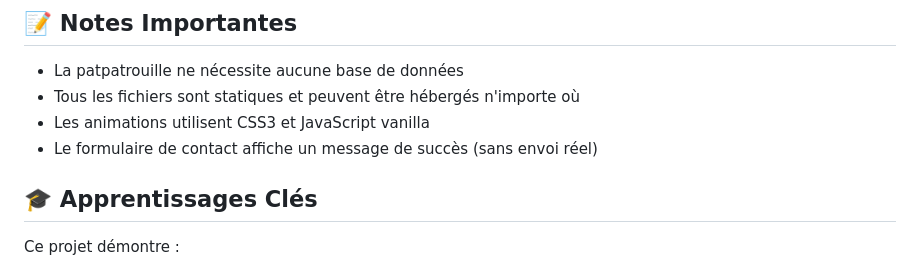
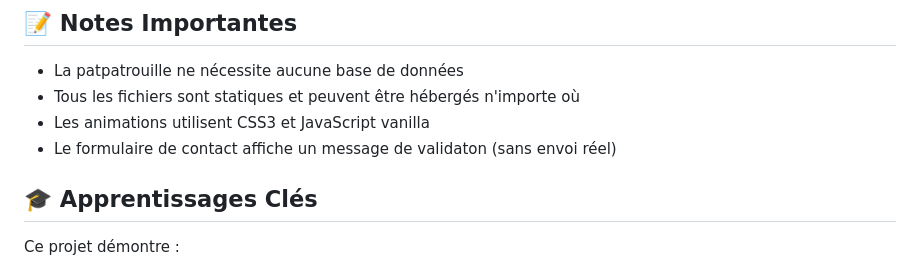
Before and after one commit to LindsayRKG/Pat_Patrouille, a Markdown page: README.md, the part around the change. Rendered like a GitHub page.

Commit message:
modification readme note I

```diff
--- a/README.md
+++ b/README.md
@@ -150,7 +150,7 @@ Le portfolio est entièrement responsive avec des breakpoints pour :
 - La patpatrouille ne nécessite aucune base de données
 - Tous les fichiers sont statiques et peuvent être hébergés n'importe où
 - Les animations utilisent CSS3 et JavaScript vanilla
-- Le formulaire de contact affiche un message de succès (sans envoi réel)
+- Le formulaire de contact affiche un message de validaton (sans envoi réel)
 
 ## 🎓 Apprentissages Clés
 
```
